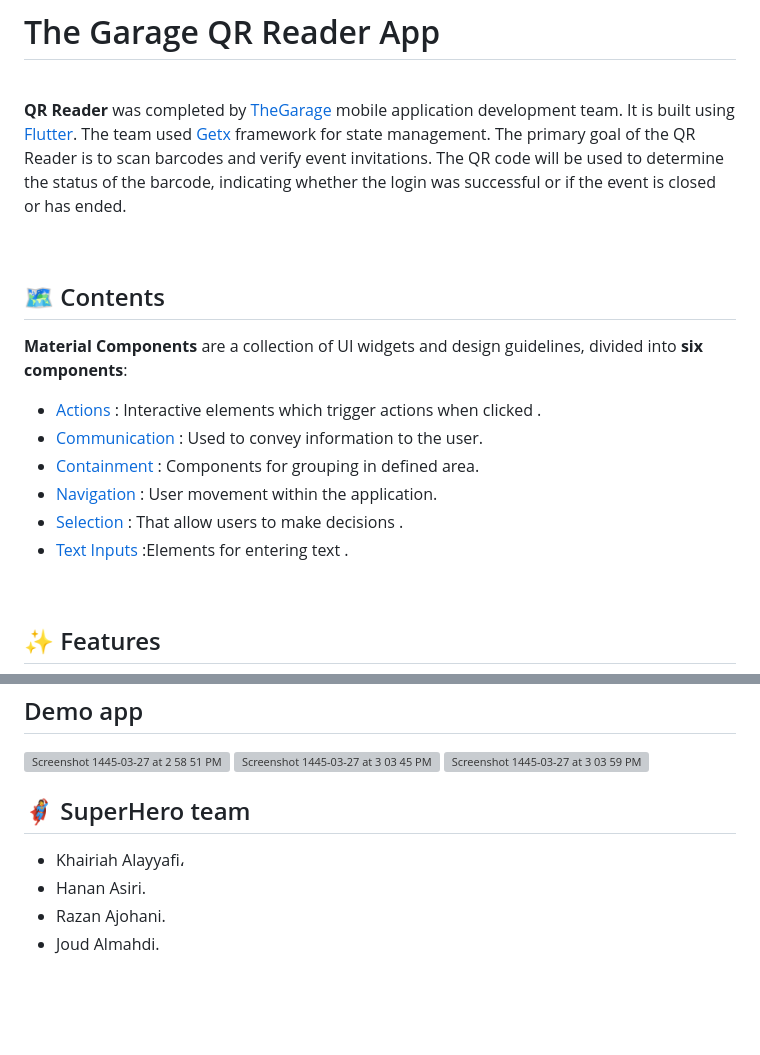
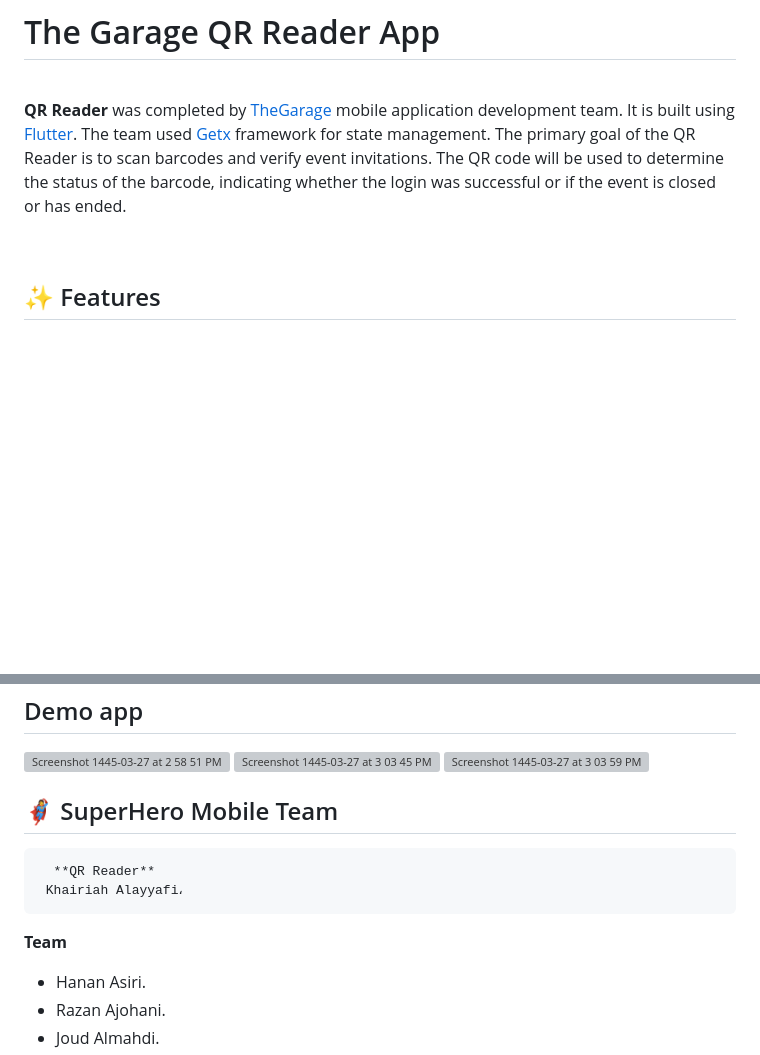
Before and after one commit to afnanalmohd/mvc_concep, a Markdown page: README.md, 2 parts joined by grey strips. Drawn GitHub-style; blank space fills up the shorter version; grey boxes are pictures that could not be loaded.

```diff
--- a/README.md
+++ b/README.md
@@ -13,26 +13,6 @@ The team used <a href="https://pub.dev/packages/get">Getx</a> framework for stat
 The primary goal of the QR Reader is to scan barcodes and verify event invitations. The QR code will be used to determine the status of the barcode, indicating whether the login was successful or if the event is closed or has ended.
 
 <br>
-
-
-## 🗺️ Contents
-
-**Material Components** are a collection of UI widgets and design guidelines, divided into **six components**:
-</b></b>
-
-- [Actions](#action) : Interactive elements which trigger actions when clicked .
-- [Communication](#communication) : Used to convey information to the user.
-- [Containment](#containment) : Components for grouping in defined area.
-- [Navigation](#navigation) : User movement within the application.
-- [Selection](#selection) : That allow users to make decisions .
-- [Text Inputs](#text_inputs) :Elements for entering text .
-
-
-
-
-<br>
-
-</br>
 
 
 
@@ -144,9 +124,12 @@ mbshir
 <img width="1717" alt="Screenshot 1445-03-27 at 3 03 59 PM" src="https://github.com/afnanalmohd/task_flutterr/assets/53023171/0b438fa2-3fdf-4f06-92e0-d027677c7153">
 
 
-## 🦸‍♀️  SuperHero team
+## 🦸‍♀️  SuperHero Mobile Team
 
- - Khairiah Alayyafi،
+      **QR Reader**
+     Khairiah Alayyafi،
+
+   **Team**
  -  Hanan Asiri.
  -  Razan Ajohani.
  -  Joud Almahdi.
```
